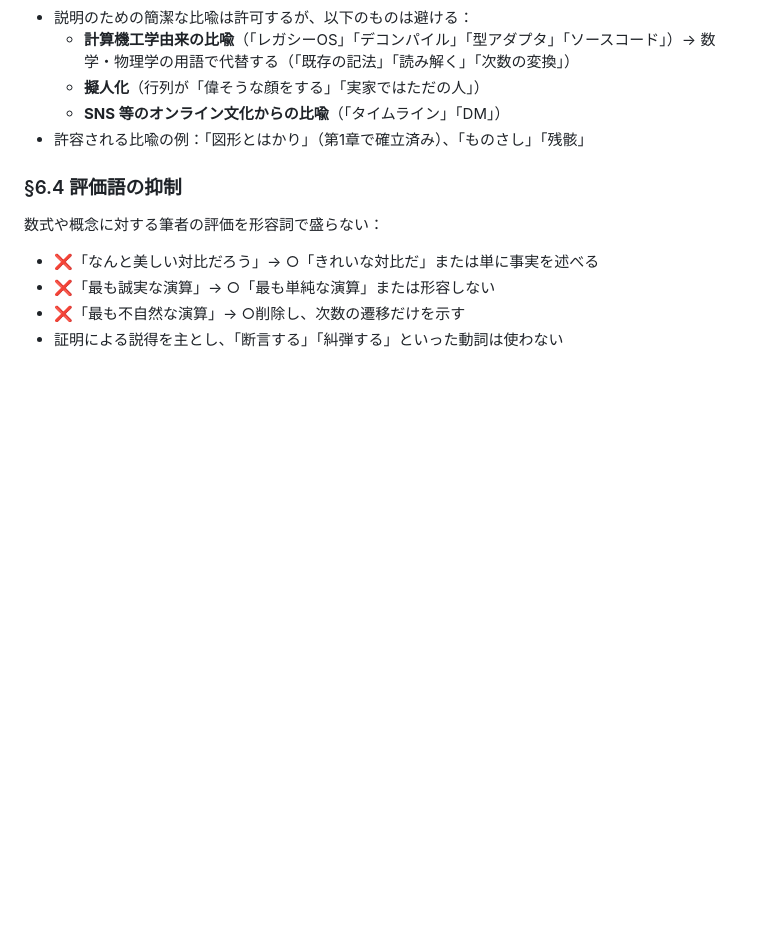
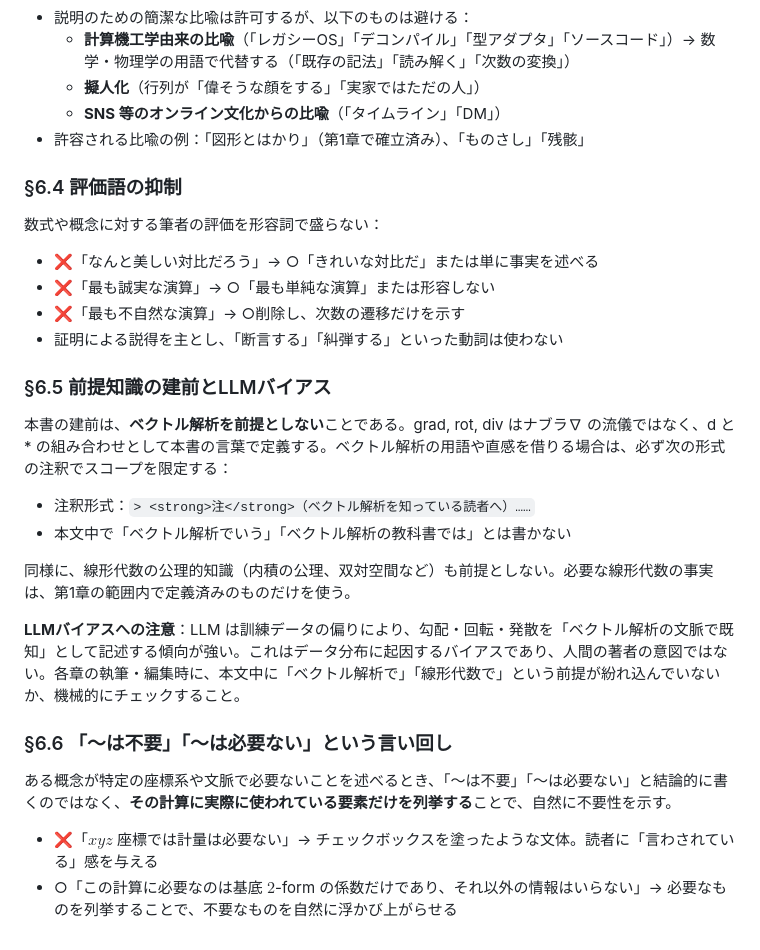
Before and after one commit to yokiikoy/nabla-kaitai, a Markdown page: docs/STYLE.md, the part around the change. Drawn GitHub-style; blank space fills up the shorter version.

Commit message:
ch05 ja: remove patchwork feel + STYLE.md: add LLM bias/VC rules
1. Remove 'checkbox' phrasing in ch05 ja:
   - '我々は計量などというものをあらかじめ知っていたわけではない'
     → simplified to flow naturally
   - 'これが xyz 座標における定義であり、そこに計量は必要ない'
     → 'この計算に必要なのは基底 2-form の係数だけであり、
       それ以外の情報はいらない' (show what IS needed, don't
       declare what isn't)
   - '計量は関与しない' → removed (redundant after rewrite)

2. STYLE.md: add §6.5 + §6.6
   §6.5: 前提知識の建前とLLMバイアス
     - Book premise: vector calculus is NOT a prerequisite
     - VC concepts only in scoped 注 blocks
     - LLM bias: training data skews toward VC-assuming text;
       requires mechanical checking during writing/editing
   §6.6: '〜は不要''〜は必要ない' という言い回し
     - Show what IS needed instead of declaring what isn't
     - Avoid checkbox-feel prose

Addresses user's points:
- LLM patchwork detection → fixed the specific instances
- LLM tendency to assume VC → explained as data distribution bias,
  added to style guide for future vigilance

```diff
--- a/docs/STYLE.md
+++ b/docs/STYLE.md
@@ -131,3 +131,21 @@
 - ❌「最も誠実な演算」→ ○「最も単純な演算」または形容しない
 - ❌「最も不自然な演算」→ ○削除し、次数の遷移だけを示す
 - 証明による説得を主とし、「断言する」「糾弾する」といった動詞は使わない
+
+### §6.5 前提知識の建前とLLMバイアス
+
+本書の建前は、**ベクトル解析を前提としない**ことである。grad, rot, div はナブラ∇ の流儀ではなく、d と \* の組み合わせとして本書の言葉で定義する。ベクトル解析の用語や直感を借りる場合は、必ず次の形式の注釈でスコープを限定する：
+
+- 注釈形式：`> <strong>注</strong>（ベクトル解析を知っている読者へ）……`
+- 本文中で「ベクトル解析でいう」「ベクトル解析の教科書では」とは書かない
+
+同様に、線形代数の公理的知識（内積の公理、双対空間など）も前提としない。必要な線形代数の事実は、第1章の範囲内で定義済みのものだけを使う。
+
+**LLMバイアスへの注意**：LLM は訓練データの偏りにより、勾配・回転・発散を「ベクトル解析の文脈で既知」として記述する傾向が強い。これはデータ分布に起因するバイアスであり、人間の著者の意図ではない。各章の執筆・編集時に、本文中に「ベクトル解析で」「線形代数で」という前提が紛れ込んでいないか、機械的にチェックすること。
+
+### §6.6 「〜は不要」「〜は必要ない」という言い回し
+
+ある概念が特定の座標系や文脈で必要ないことを述べるとき、「〜は不要」「〜は必要ない」と結論的に書くのではなく、**その計算に実際に使われている要素だけを列挙する**ことで、自然に不要性を示す。
+
+- ❌「$xyz$ 座標では計量は必要ない」→ チェックボックスを塗ったような文体。読者に「言わされている」感を与える
+- ○「この計算に必要なのは基底 $2$-form の係数だけであり、それ以外の情報はいらない」→ 必要なものを列挙することで、不要なものを自然に浮かび上がらせる
```
Also changed, not shown: 1 other file.
